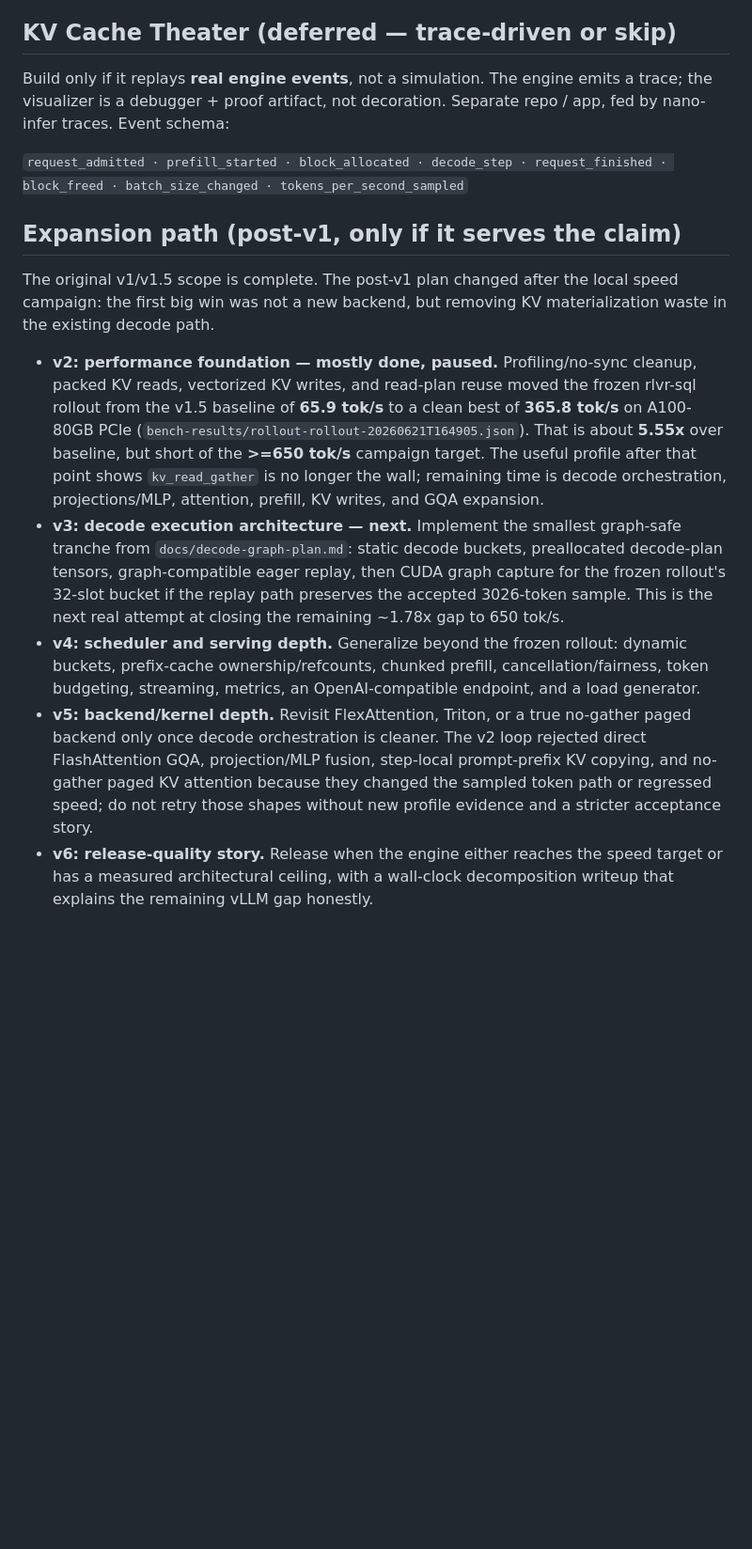
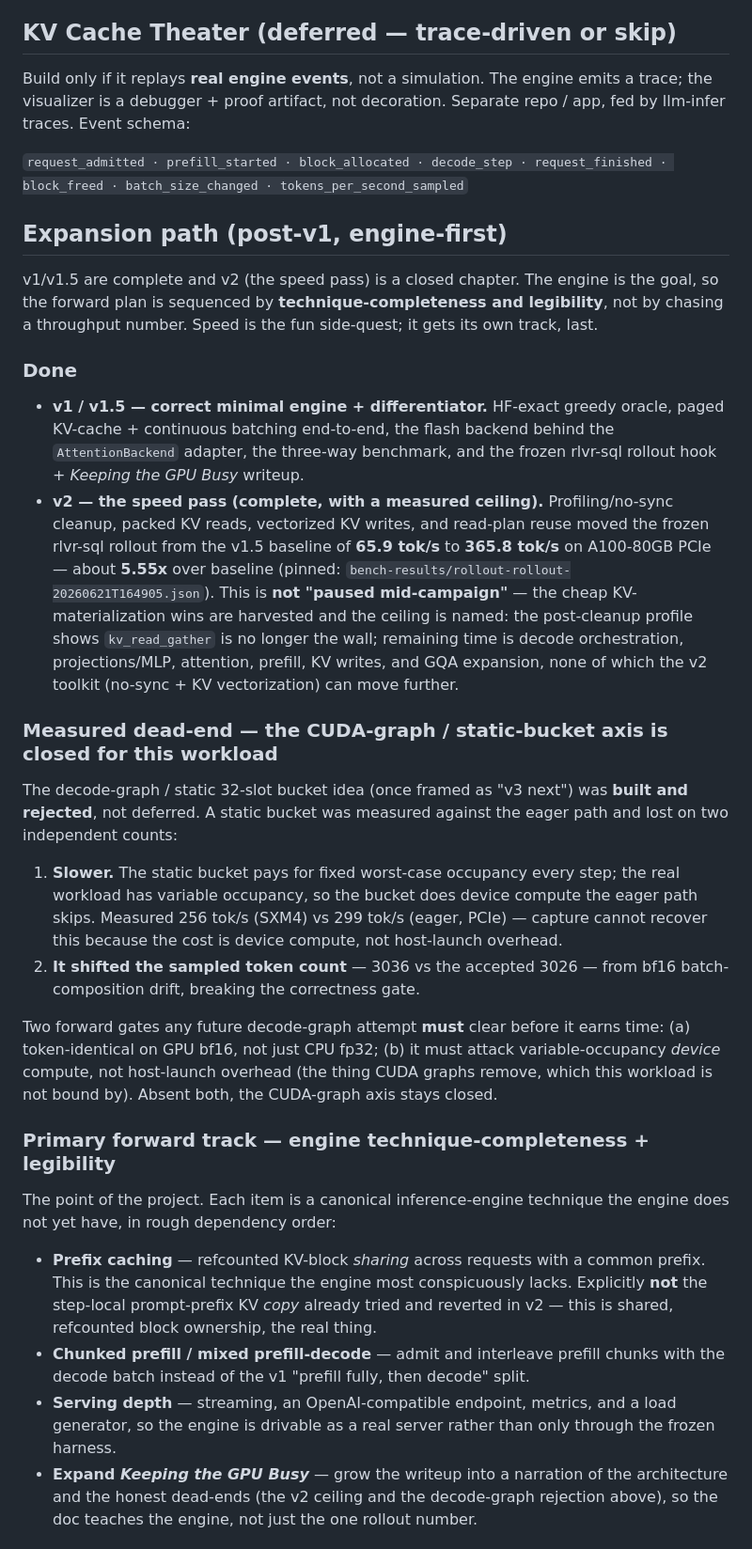
Before and after one commit to adamthuvesen/llm-infer, a Markdown page: docs/scoping.md, the part around one of its changes. Shown at 94% size. Drawn GitHub-style; blank space fills up the shorter version.

```diff
--- a/docs/scoping.md
+++ b/docs/scoping.md
@@ -108,36 +104,63 @@ kernels/
 
 ## KV Cache Theater (deferred — trace-driven or skip)
 
-Build only if it replays **real engine events**, not a simulation. The engine emits a trace; the visualizer is a debugger + proof artifact, not decoration. Separate repo / app, fed by nano-infer traces. Event schema:
+Build only if it replays **real engine events**, not a simulation. The engine emits a trace; the visualizer is a debugger + proof artifact, not decoration. Separate repo / app, fed by llm-infer traces. Event schema:
 
 `request_admitted · prefill_started · block_allocated · decode_step · request_finished · block_freed · batch_size_changed · tokens_per_second_sampled`
 
-## Expansion path (post-v1, only if it serves the claim)
+## Expansion path (post-v1, engine-first)
 
-The original v1/v1.5 scope is complete. The post-v1 plan changed after the local speed
-campaign: the first big win was not a new backend, but removing KV materialization waste in
-the existing decode path.
+v1/v1.5 are complete and v2 (the speed pass) is a closed chapter. The engine is the goal, so
+the forward plan is sequenced by **technique-completeness and legibility**, not by chasing a
+throughput number. Speed is the fun side-quest; it gets its own track, last.
 
-- **v2: performance foundation — mostly done, paused.** Profiling/no-sync cleanup, packed KV
-  reads, vectorized KV writes, and read-plan reuse moved the frozen rlvr-sql rollout from the
-  v1.5 baseline of **65.9 tok/s** to a clean best of **365.8 tok/s** on A100-80GB PCIe
-  (`bench-results/rollout-rollout-20260621T164905.json`). That is about **5.55x** over
-  baseline, but short of the **>=650 tok/s** campaign target. The useful profile after that
-  point shows `kv_read_gather` is no longer the wall; remaining time is decode orchestration,
-  projections/MLP, attention, prefill, KV writes, and GQA expansion.
-- **v3: decode execution architecture — next.** Implement the smallest graph-safe tranche
-  from `docs/decode-graph-plan.md`: static decode buckets, preallocated decode-plan tensors,
-  graph-compatible eager replay, then CUDA graph capture for the frozen rollout's 32-slot
-  bucket if the replay path preserves the accepted 3026-token sample. This is the next real
-  attempt at closing the remaining ~1.78x gap to 650 tok/s.
-- **v4: scheduler and serving depth.** Generalize beyond the frozen rollout: dynamic buckets,
-  prefix-cache ownership/refcounts, chunked prefill, cancellation/fairness, token budgeting,
-  streaming, metrics, an OpenAI-compatible endpoint, and a load generator.
-- **v5: backend/kernel depth.** Revisit FlexAttention, Triton, or a true no-gather paged
-  backend only once decode orchestration is cleaner. The v2 loop rejected direct
-  FlashAttention GQA, projection/MLP fusion, step-local prompt-prefix KV copying, and
-  no-gather paged KV attention because they changed the sampled token path or regressed speed;
-  do not retry those shapes without new profile evidence and a stricter acceptance story.
-- **v6: release-quality story.** Release when the engine either reaches the speed target or
-  has a measured architectural ceiling, with a wall-clock decomposition writeup that explains
-  the remaining vLLM gap honestly.
+### Done
+
+- **v1 / v1.5 — correct minimal engine + differentiator.** HF-exact greedy oracle, paged
+  KV-cache + continuous batching end-to-end, the flash backend behind the `AttentionBackend`
+  adapter, the three-way benchmark, and the frozen rlvr-sql rollout hook + *Keeping the GPU
+  Busy* writeup.
+- **v2 — the speed pass (complete, with a measured ceiling).** Profiling/no-sync cleanup,
+  packed KV reads, vectorized KV writes, and read-plan reuse moved the frozen rlvr-sql rollout
+  from the v1.5 baseline of **65.9 tok/s** to **365.8 tok/s** on A100-80GB PCIe — about
+  **5.55x** over baseline (pinned: `bench-results/rollout-rollout-20260621T164905.json`). This
+  is **not "paused mid-campaign"** — the cheap KV-materialization wins are harvested and the
+  ceiling is named: the post-cleanup profile shows `kv_read_gather` is no longer the wall;
+  remaining time is decode orchestration, projections/MLP, attention, prefill, KV writes, and
+  GQA expansion, none of which the v2 toolkit (no-sync + KV vectorization) can move further.
+
+### Measured dead-end — the CUDA-graph / static-bucket axis is closed for this workload
+
+The decode-graph / static 32-slot bucket idea (once framed as "v3 next") was **built and
+rejected**, not deferred. A static bucket was measured against the eager path and lost on two
+independent counts:
+
+1. **Slower.** The static bucket pays for fixed worst-case occupancy every step; the real
+   workload has variable occupancy, so the bucket does device compute the eager path skips.
+   Measured 256 tok/s (SXM4) vs 299 tok/s (eager, PCIe) — capture cannot recover this because
+   the cost is device compute, not host-launch overhead.
+2. **It shifted the sampled token count** — 3036 vs the accepted 3026 — from bf16
+   batch-composition drift, breaking the correctness gate.
+
+Two forward gates any future decode-graph attempt **must** clear before it earns time: (a)
+token-identical on GPU bf16, not just CPU fp32; (b) it must attack variable-occupancy *device*
+compute, not host-launch overhead (the thing CUDA graphs remove, which this workload is not
+bound by). Absent both, the CUDA-graph axis stays closed.
+
+### Primary forward track — engine technique-completeness + legibility
+
+The point of the project. Each item is a canonical inference-engine technique the engine does
+not yet have, in rough dependency order:
+
+- **Prefix caching** — refcounted KV-block *sharing* across requests with a common prefix. This
+  is the canonical technique the engine most conspicuously lacks. Explicitly **not** the
+  step-local prompt-prefix KV *copy* already tried and reverted in v2 — this is shared,
+  refcounted block ownership, the real thing.
+- **Chunked prefill / mixed prefill-decode** — admit and interleave prefill chunks with the
+  decode batch instead of the v1 "prefill fully, then decode" split.
+- **Serving depth** — streaming, an OpenAI-compatible endpoint, metrics, and a load generator,
+  so the engine is drivable as a real server rather than only through the frozen harness.
+- **Expand *Keeping the GPU Busy*** — grow the writeup into a narration of the architecture and
+  the honest dead-ends (the v2 ceiling and the decode-graph rejection above), so the doc
+  teaches the engine, not just the one rollout number.
+
```
Also changed, not shown: other parts of docs/scoping.md (+27 -12 lines), README.md (+52 -30 lines), docs/keeping-the-gpu-busy.md (+1 -1 lines).
